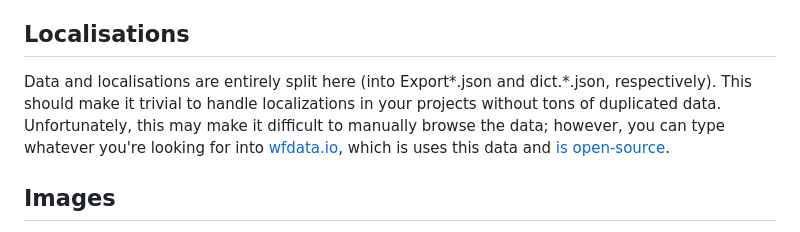
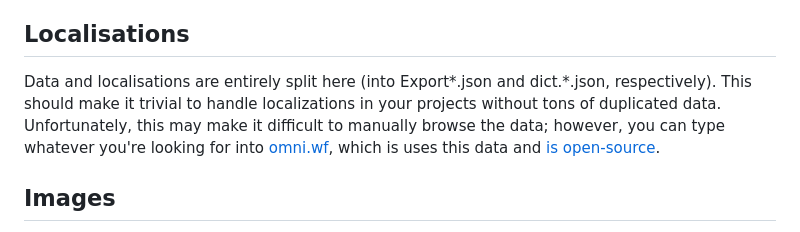
Before and after one commit to calamity-inc/warframe-public-export-plus, a Markdown page: README.md, the part around the change. Drawn GitHub-style.

Commit message:
Update links

```diff
--- a/README.md
+++ b/README.md
@@ -4,7 +4,7 @@ The most complete data source for all your Warframe needs and interests. Contain
 
 ## Localisations
 
-Data and localisations are entirely split here (into Export\*.json and dict.\*.json, respectively). This should make it trivial to handle localizations in your projects without tons of duplicated data. Unfortunately, this may make it difficult to manually browse the data; however, you can type whatever you're looking for into [wfdata.io](https://wfdata.io/), which is uses this data and [is open-source](https://github.com/calamity-inc/wfdata.io).
+Data and localisations are entirely split here (into Export\*.json and dict.\*.json, respectively). This should make it trivial to handle localizations in your projects without tons of duplicated data. Unfortunately, this may make it difficult to manually browse the data; however, you can type whatever you're looking for into [omni.wf](https://omni.wf/), which is uses this data and [is open-source](https://github.com/calamity-inc/omni.wf).
 
 ## Images
 
```
